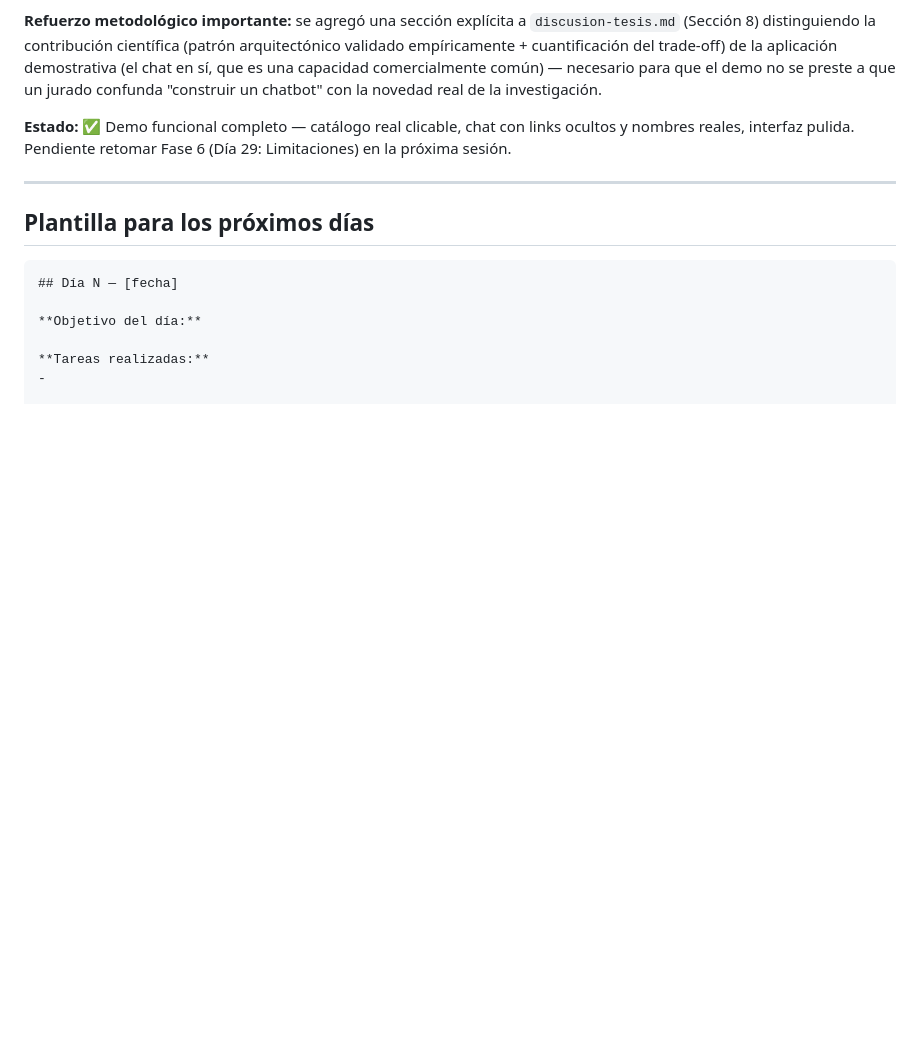
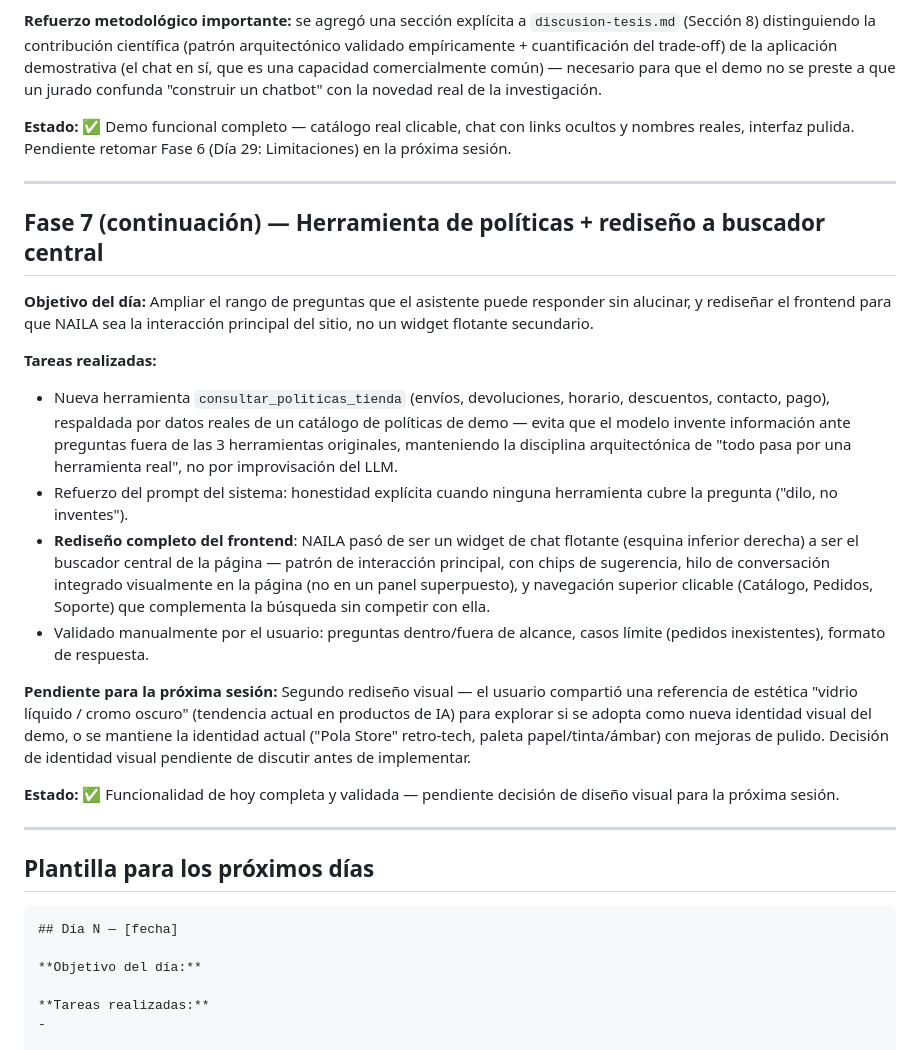
Before and after one commit to KennethCendales/naila-thesis, a Markdown page: investigacion/bitacora.md, the part around the change. Rendered like a GitHub page; blank space fills up the shorter version.

Commit message:
Fase 7: herramienta de políticas (sin alucinación) + rediseño a buscador central NAILA

````diff
--- a/investigacion/bitacora.md
+++ b/investigacion/bitacora.md
@@ -345,6 +345,22 @@
 
 ---
 
+## Fase 7 (continuación) — Herramienta de políticas + rediseño a buscador central
+
+**Objetivo del día:** Ampliar el rango de preguntas que el asistente puede responder sin alucinar, y rediseñar el frontend para que NAILA sea la interacción principal del sitio, no un widget flotante secundario.
+
+**Tareas realizadas:**
+- Nueva herramienta `consultar_politicas_tienda` (envíos, devoluciones, horario, descuentos, contacto, pago), respaldada por datos reales de un catálogo de políticas de demo — evita que el modelo invente información ante preguntas fuera de las 3 herramientas originales, manteniendo la disciplina arquitectónica de "todo pasa por una herramienta real", no por improvisación del LLM.
+- Refuerzo del prompt del sistema: honestidad explícita cuando ninguna herramienta cubre la pregunta ("dilo, no inventes").
+- **Rediseño completo del frontend**: NAILA pasó de ser un widget de chat flotante (esquina inferior derecha) a ser el buscador central de la página — patrón de interacción principal, con chips de sugerencia, hilo de conversación integrado visualmente en la página (no en un panel superpuesto), y navegación superior clicable (Catálogo, Pedidos, Soporte) que complementa la búsqueda sin competir con ella.
+- Validado manualmente por el usuario: preguntas dentro/fuera de alcance, casos límite (pedidos inexistentes), formato de respuesta.
+
+**Pendiente para la próxima sesión:** Segundo rediseño visual — el usuario compartió una referencia de estética "vidrio líquido / cromo oscuro" (tendencia actual en productos de IA) para explorar si se adopta como nueva identidad visual del demo, o se mantiene la identidad actual ("Pola Store" retro-tech, paleta papel/tinta/ámbar) con mejoras de pulido. Decisión de identidad visual pendiente de discutir antes de implementar.
+
+**Estado:** ✅ Funcionalidad de hoy completa y validada — pendiente decisión de diseño visual para la próxima sesión.
+
+---
+
 ## Plantilla para los próximos días
 
 ```markdown
````
